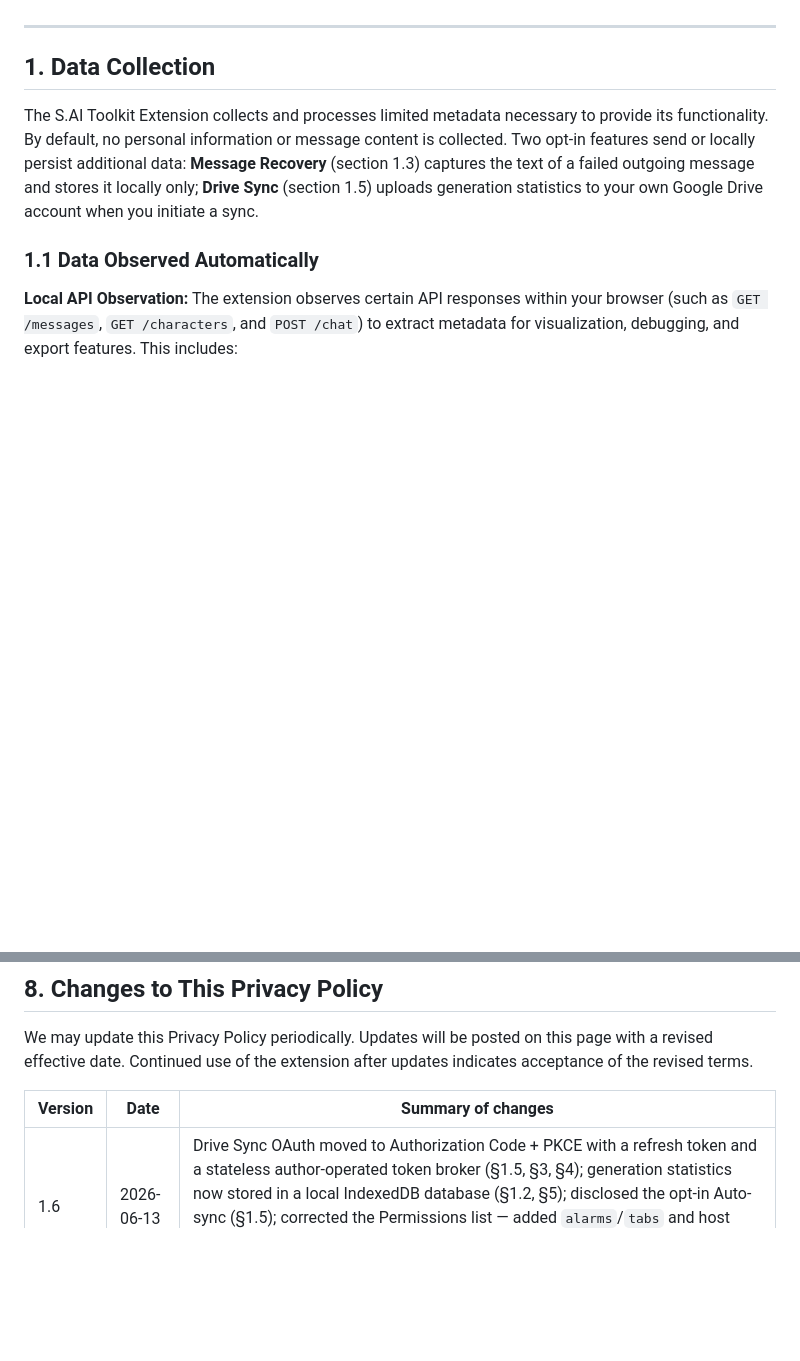
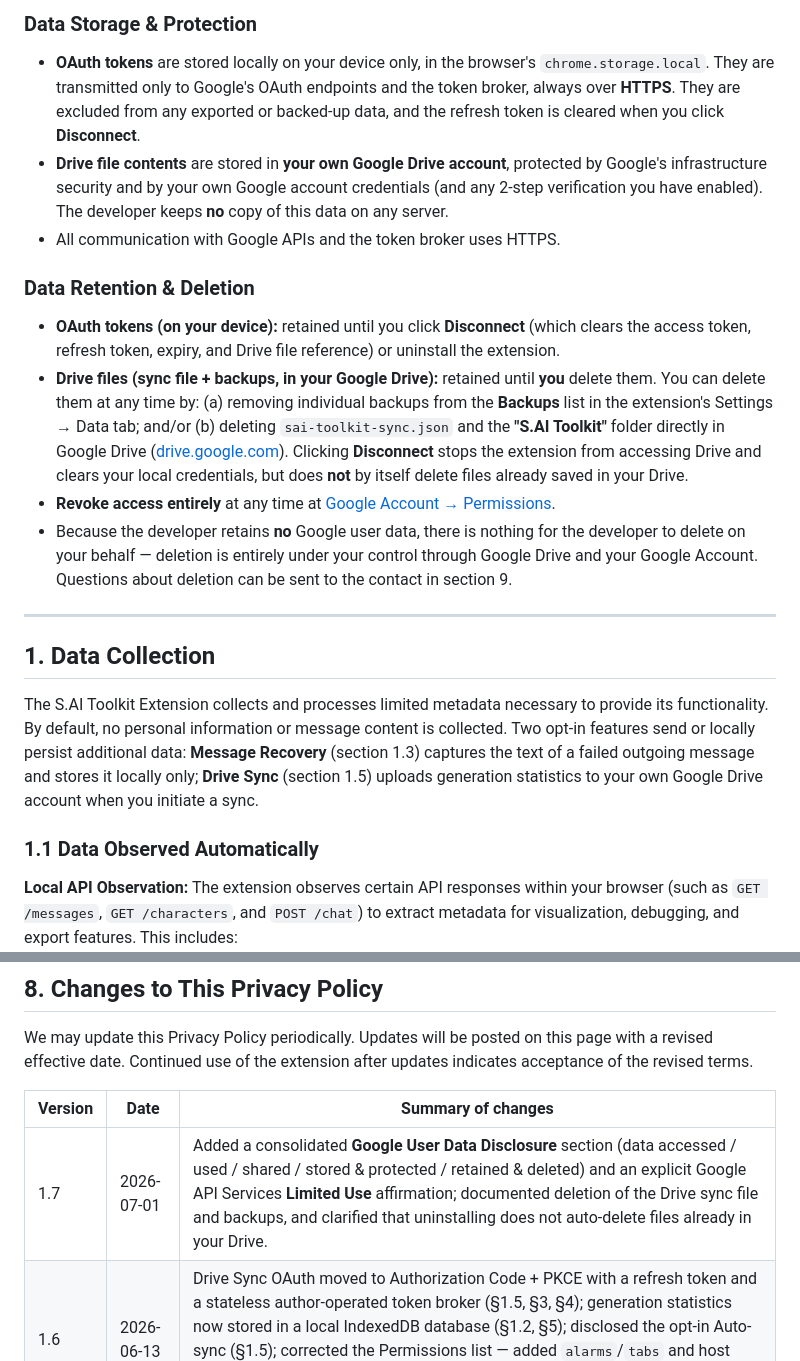
Before and after one commit to OnyxMizuna/SAI-Toolkit, a Markdown page: privacy.md, 2 parts joined by grey strips. Rendered like a GitHub page; blank space fills up the shorter version.

Commit message:
Updated privacy markdown

```diff
--- a/privacy.md
+++ b/privacy.md
@@ -8,3 +38,15 @@ This Privacy Policy explains how we collect, use, and protect your data when you
+### Data Storage & Protection
+
+- **OAuth tokens** are stored locally on your device only, in the browser's `chrome.storage.local`. They are transmitted only to Google's OAuth endpoints and the token broker, always over **HTTPS**. They are excluded from any exported or backed-up data, and the refresh token is cleared when you click **Disconnect**.
+- **Drive file contents** are stored in **your own Google Drive account**, protected by Google's infrastructure security and by your own Google account credentials (and any 2-step verification you have enabled). The developer keeps **no** copy of this data on any server.
+- All communication with Google APIs and the token broker uses HTTPS.
+
+### Data Retention & Deletion
+
+- **OAuth tokens (on your device):** retained until you click **Disconnect** (which clears the access token, refresh token, expiry, and Drive file reference) or uninstall the extension.
+- **Drive files (sync file + backups, in your Google Drive):** retained until **you** delete them. You can delete them at any time by: (a) removing individual backups from the **Backups** list in the extension's Settings → Data tab; and/or (b) deleting `sai-toolkit-sync.json` and the **"S.AI Toolkit"** folder directly in Google Drive ([drive.google.com](https://drive.google.com)). Clicking **Disconnect** stops the extension from accessing Drive and clears your local credentials, but does **not** by itself delete files already saved in your Drive.
+- **Revoke access entirely** at any time at [Google Account → Permissions](https://myaccount.google.com/permissions).
+- Because the developer retains **no** Google user data, there is nothing for the developer to delete on your behalf — deletion is entirely under your control through Google Drive and your Google Account. Questions about deletion can be sent to the contact in section 9.
 
 ---
 
@@ -203,6 +245,7 @@ Continued use of the extension after updates indicates acceptance of the revised
 
 | Version | Date | Summary of changes |
 | --- | --- | --- |
+| 1.7 | 2026-07-01 | Added a consolidated **Google User Data Disclosure** section (data accessed / used / shared / stored & protected / retained & deleted) and an explicit Google API Services **Limited Use** affirmation; documented deletion of the Drive sync file and backups, and clarified that uninstalling does not auto-delete files already in your Drive. |
 | 1.6 | 2026-06-13 | Drive Sync OAuth moved to Authorization Code + PKCE with a refresh token and a stateless author-operated token broker (§1.5, §3, §4); generation statistics now stored in a local IndexedDB database (§1.2, §5); disclosed the opt-in Auto-sync (§1.5); corrected the Permissions list — added `alarms`/`tabs` and host access, removed `scripting`/`webRequest` (§7); conversation IDs are no longer part of the stored or synced statistics (§1.5). |
 | 1.5 | 2026-06-08 | Added Drive Sync (§1.5); updated data sharing, security, permissions, and user control sections. |
 | 1.4 | 2026-06-03 | Added Custom Background Image (§1.4); updated storage, customization, and user control sections. |
```
Also changed, not shown: other parts of privacy.md (+32 -2 lines).
